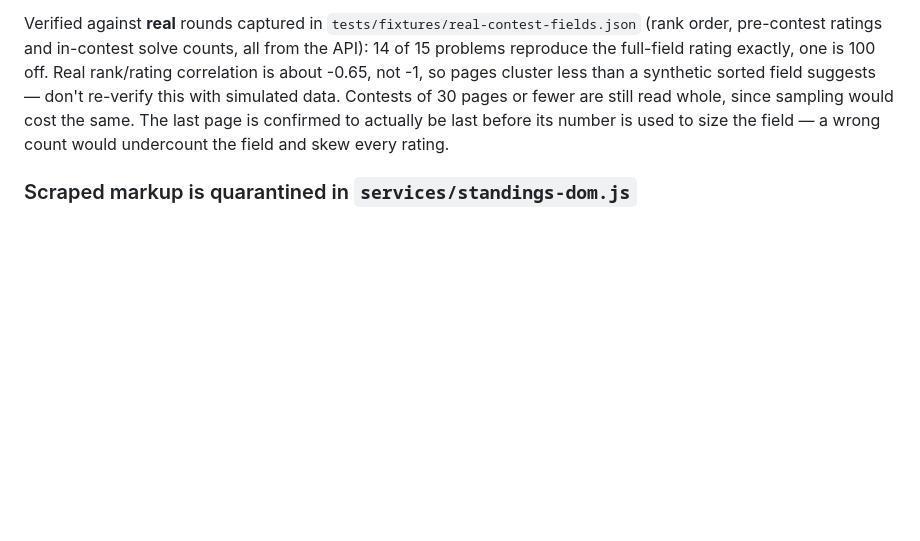
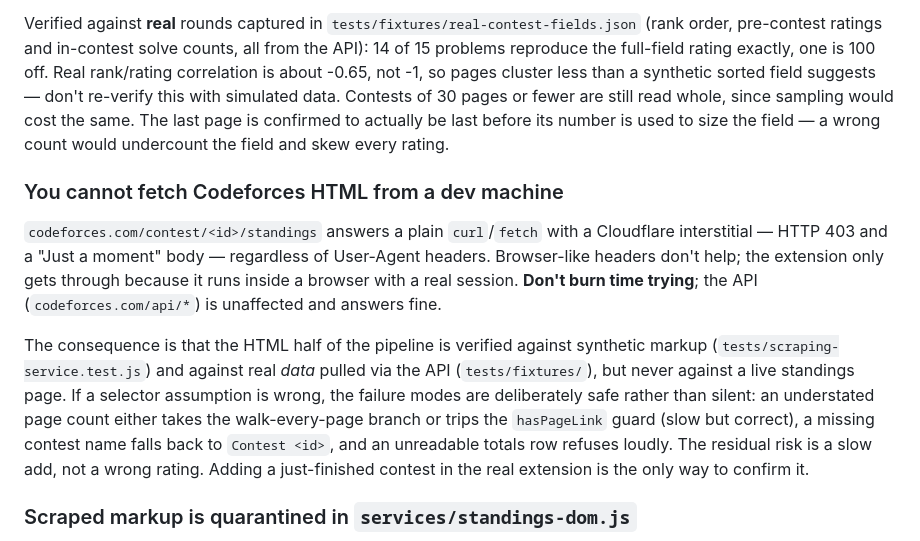
Before and after one commit to jain-arham-hsr/upsolve-tracker, a Markdown page: CLAUDE.md, the part around the change. Rendered like a GitHub page; blank space fills up the shorter version.

Commit message:
Record that CF HTML is unreachable from a dev machine
Codeforces answers curl and fetch with a Cloudflare interstitial - 403 and
a "Just a moment" body - whatever User-Agent is sent. The extension only
gets through because it runs in a browser with a real session. Worth
writing down so the next attempt at verifying the scraper against a live
standings page stops before wasting time on headers.

Also records what that means for confidence: the HTML half is verified
against synthetic markup and against real data pulled via the API, but
never against a live page. Traced each selector assumption to its failure
mode - understated page counts fall back to walking every page, a missing
contest name defaults, an unreadable totals row refuses loudly - so a
wrong assumption costs a slow add rather than a wrong rating.

Co-Authored-By: Claude Opus 5 (1M context) <noreply@anthropic.com>

```diff
--- a/CLAUDE.md
+++ b/CLAUDE.md
@@ -67,6 +67,12 @@ What works, and what's implemented, is two strata:
 
 Verified against **real** rounds captured in `tests/fixtures/real-contest-fields.json` (rank order, pre-contest ratings and in-contest solve counts, all from the API): 14 of 15 problems reproduce the full-field rating exactly, one is 100 off. Real rank/rating correlation is about -0.65, not -1, so pages cluster less than a synthetic sorted field suggests — don't re-verify this with simulated data. Contests of 30 pages or fewer are still read whole, since sampling would cost the same. The last page is confirmed to actually be last before its number is used to size the field — a wrong count would undercount the field and skew every rating.
 
+### You cannot fetch Codeforces HTML from a dev machine
+
+`codeforces.com/contest/<id>/standings` answers a plain `curl`/`fetch` with a Cloudflare interstitial — HTTP 403 and a "Just a moment" body — regardless of User-Agent headers. Browser-like headers don't help; the extension only gets through because it runs inside a browser with a real session. **Don't burn time trying**; the API (`codeforces.com/api/*`) is unaffected and answers fine.
+
+The consequence is that the HTML half of the pipeline is verified against synthetic markup (`tests/scraping-service.test.js`) and against real *data* pulled via the API (`tests/fixtures/`), but never against a live standings page. If a selector assumption is wrong, the failure modes are deliberately safe rather than silent: an understated page count either takes the walk-every-page branch or trips the `hasPageLink` guard (slow but correct), a missing contest name falls back to `Contest <id>`, and an unreadable totals row refuses loudly. The residual risk is a slow add, not a wrong rating. Adding a just-finished contest in the real extension is the only way to confirm it.
+
 ### Scraped markup is quarantined in `services/standings-dom.js`
 
 Every CSS selector and parsing rule for Codeforces' HTML lives in that one file, with ordered fallback chains (contest name tries `.contest-name`, then `.caption`, then `<title>`). A CF layout change should be a one-file fix.
```
